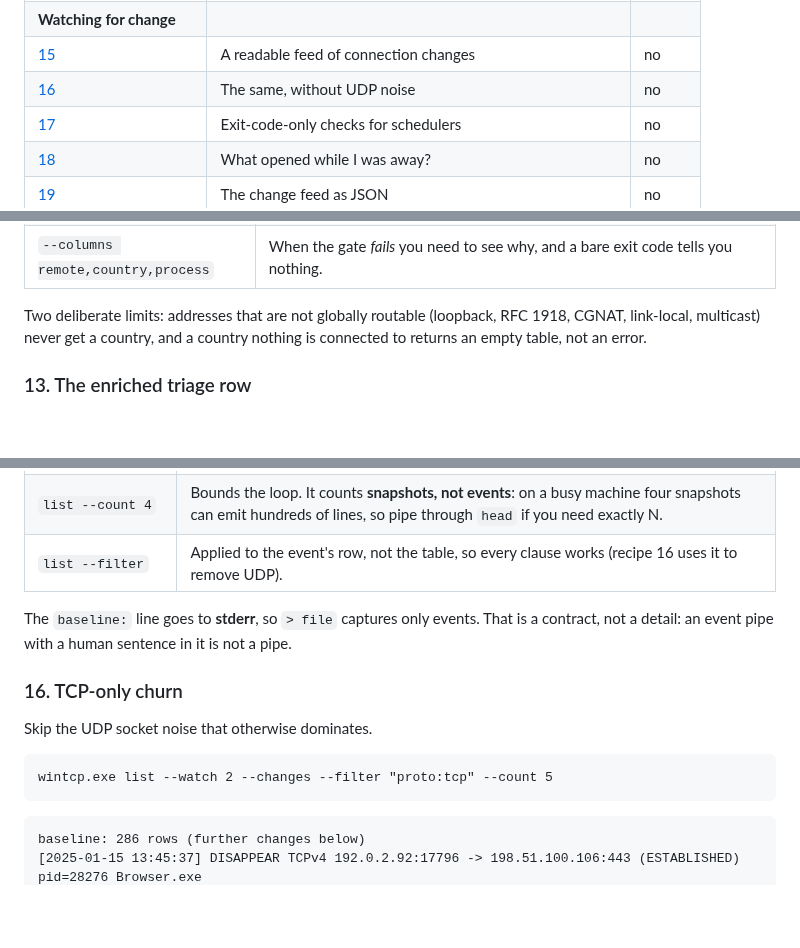
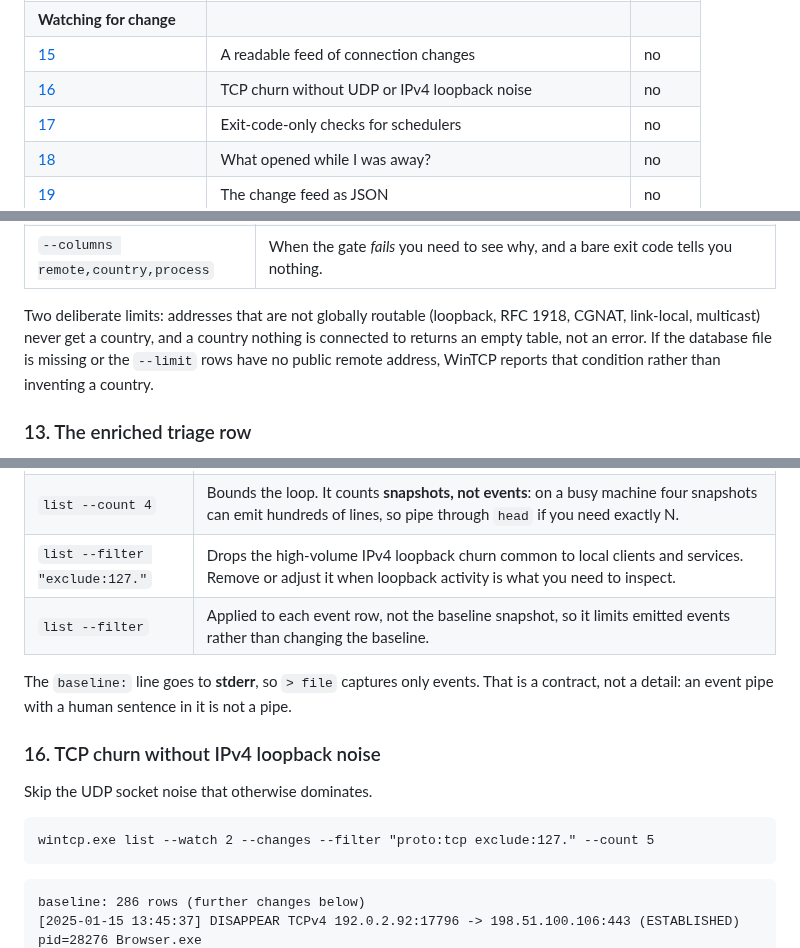
Before and after one commit to Sean-Khorasani/WinSys, a Markdown page: docs/cookbook.md, 3 parts joined by grey strips. GitHub-like rendering; blank space fills up the shorter version.

Commit message:
Update docs/cookbook.md: clarify live selectors and change-feed recipes

````diff
--- a/docs/cookbook.md
+++ b/docs/cookbook.md
@@ -35,7 +35,7 @@ Background pages: [filter language](filters.md), [CLI reference](cli.md), [traff
 | [14](#14-full-dossier-for-one-connection) | Everything about one connection | no |
 | **Watching for change** | | |
 | [15](#15-churn-journal-and-the---event-filter) | A readable feed of connection changes | no |
-| [16](#16-tcp-only-churn) | The same, without UDP noise | no |
+| [16](#16-tcp-churn-without-ipv4-loopback-noise) | TCP churn without UDP or IPv4 loopback noise | no |
 | [17](#17-silent-watchdog-gates-for-task-scheduler) | Exit-code-only checks for schedulers | no |
 | [18](#18-what-opened-while-i-was-away) | What opened while I was away? | no |
 | [19](#19-a-machine-readable-change-feed) | The change feed as JSON | no |
@@ -463,7 +463,7 @@ wintcp.exe list --db GeoLite2-Country.mmdb --filter "country:US" --quiet && echo
 | `list --quiet` | Zero bytes; exit `0` if and only if a row matched. `&& echo us-traffic` turns a question into a scriptable predicate. |
 | `--columns remote,country,process` | When the gate *fails* you need to see why, and a bare exit code tells you nothing. |
 
-Two deliberate limits: addresses that are not globally routable (loopback, RFC 1918, CGNAT, link-local, multicast) never get a country, and a country nothing is connected to returns an empty table, not an error.
+Two deliberate limits: addresses that are not globally routable (loopback, RFC 1918, CGNAT, link-local, multicast) never get a country, and a country nothing is connected to returns an empty table, not an error. If the database file is missing or the `--limit` rows have no public remote address, WinTCP reports that condition rather than inventing a country.
 
 ### 13. The enriched triage row
 
@@ -616,16 +618,17 @@ baseline: 286 rows (further changes below)
 | `list --watch 1` | The delta is computed between two snapshots, so the interval **is** the sensitivity: at 1 s you catch short-lived sockets, at 10 s you miss them entirely. |
 | `list --event appear,state` | Which kinds to print, from `appear,disappear,state`. `--event appear` alone answers "what opened while I was away" and drops the close stream that would otherwise bury it. Comma-separated, any order, case-insensitive; an unrecognised name exits `2`. |
 | `list --count 4` | Bounds the loop. It counts **snapshots, not events**: on a busy machine four snapshots can emit hundreds of lines, so pipe through `head` if you need exactly N. |
-| `list --filter` | Applied to the event's row, not the table, so every clause works (recipe 16 uses it to remove UDP). |
+| `list --filter "exclude:127."` | Drops the high-volume IPv4 loopback churn common to local clients and services. Remove or adjust it when loopback activity is what you need to inspect. |
+| `list --filter` | Applied to each event row, not the baseline snapshot, so it limits emitted events rather than changing the baseline. |
 
 The `baseline:` line goes to **stderr**, so `> file` captures only events. That is a contract, not a detail: an event pipe with a human sentence in it is not a pipe.
 
-### 16. TCP-only churn
+### 16. TCP churn without IPv4 loopback noise
 
 Skip the UDP socket noise that otherwise dominates.
 
 ```bat
-wintcp.exe list --watch 2 --changes --filter "proto:tcp" --count 5
+wintcp.exe list --watch 2 --changes --filter "proto:tcp exclude:127." --count 5
 ```
 
 ```text
````
Also changed, not shown: other parts of docs/cookbook.md (+12 -6 lines).
